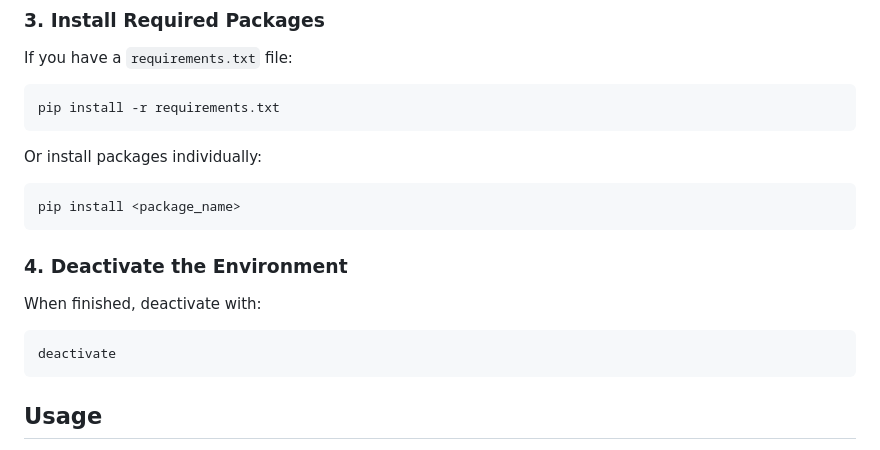
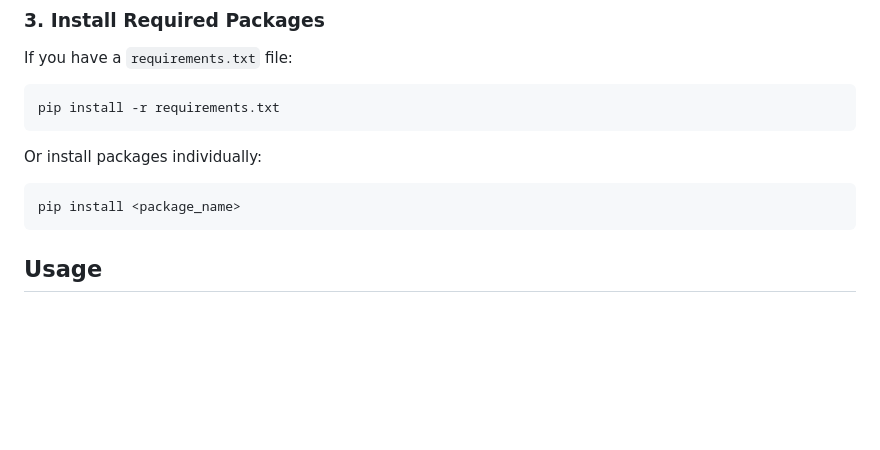
Before and after one commit to jcapo96/nltf-luke, a Markdown page: README.md, the part around the change. Rendered like a GitHub page; blank space fills up the shorter version.

Commit message:
improved readme

````diff
--- a/README.md
+++ b/README.md
@@ -29,14 +29,6 @@ Or install packages individually:
 
 ```bash
 pip install <package_name>
-```
-
-### 4. Deactivate the Environment
-
-When finished, deactivate with:
-
-```bash
-deactivate
 ```
 
 ## Usage
````
